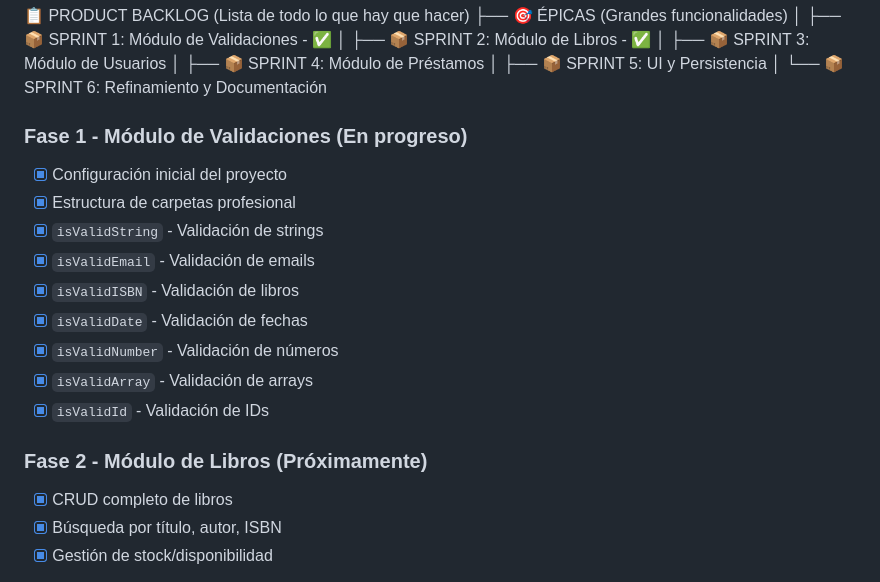
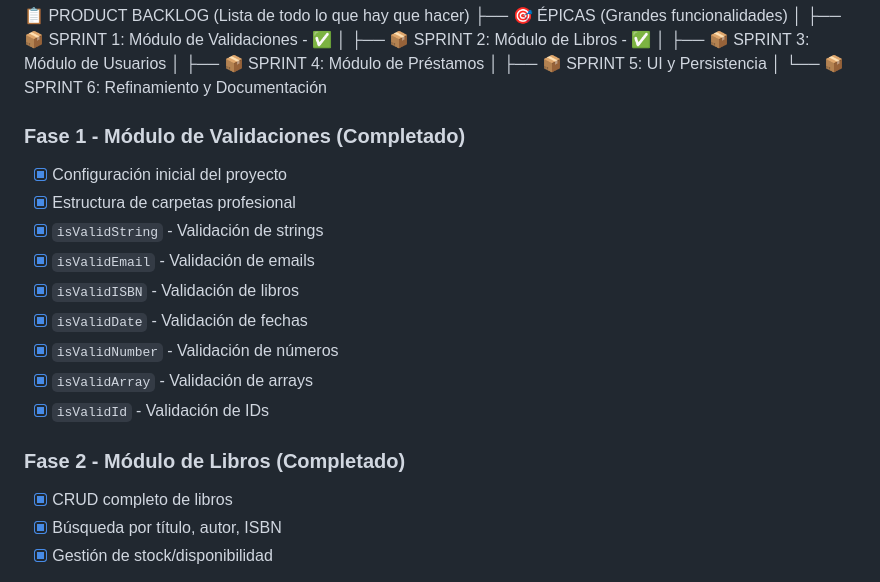
Before and after one commit to josericardo123/biblioteca-js, a Markdown page: README.md, the part around the change. Drawn GitHub-style.

Commit message:
docs: actualización de README

```diff
--- a/README.md
+++ b/README.md
@@ -29,7 +29,7 @@ Sistema de gestión de biblioteca desarrollado con **JavaScript puro** como part
 │   ├── 📦 SPRINT 5: UI y Persistencia
 │   └── 📦 SPRINT 6: Refinamiento y Documentación
 
-### Fase 1 - Módulo de Validaciones (En progreso)
+### Fase 1 - Módulo de Validaciones (Completado)
 - [x] Configuración inicial del proyecto
 - [x] Estructura de carpetas profesional
 - [x] `isValidString` - Validación de strings
@@ -40,7 +40,7 @@ Sistema de gestión de biblioteca desarrollado con **JavaScript puro** como part
 - [x] `isValidArray` - Validación de arrays
 - [x] `isValidId` - Validación de IDs
 
-### Fase 2 - Módulo de Libros (Próximamente)
+### Fase 2 - Módulo de Libros (Completado)
 - [x] CRUD completo de libros
 - [x] Búsqueda por título, autor, ISBN
 - [x] Gestión de stock/disponibilidad
```
